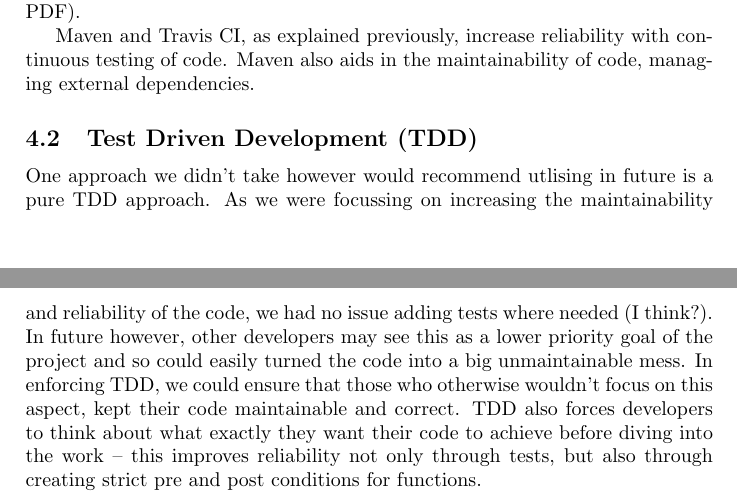
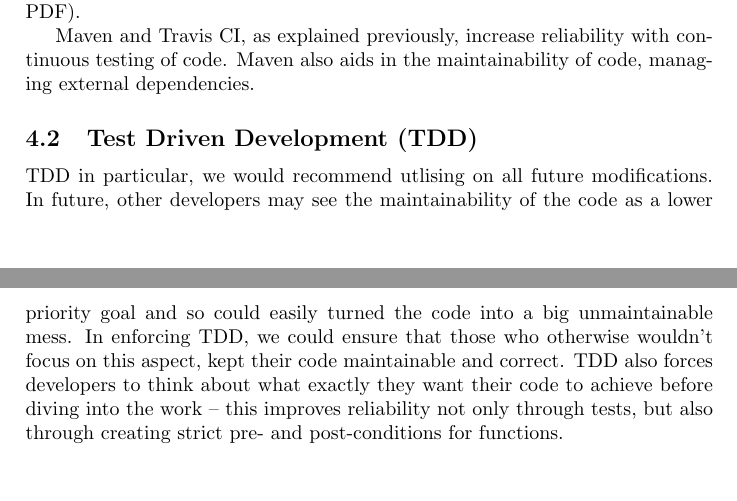
Before and after one commit to fiksen99/soft-eng-cw2, a LaTeX document (report/report.tex): two parts of pages 3 and 4 of 4, joined at a grey line, cut so that both start at the same text, the shorter picture padded with empty space. Compiled offline with pdfLaTeX.

Commit message:
reworded TDD section

```diff
--- a/report/report.tex
+++ b/report/report.tex
@@ -147,15 +147,14 @@ dependencies.
 
 \subsection{Test Driven Development (TDD)}
 
-One approach we didn't take however would recommend utlising in future is a pure
-TDD approach. As we were focussing on increasing the maintainability and reliability
-of the code, we had no issue adding tests where needed (I think?). In future however,
-other developers may see this as a lower priority goal of the project and so could
+TDD in particular, we would recommend utlising on all future modifications. In future,
+other developers may see the maintainability of the code as a lower priority goal
+and so could
 easily turned the code into a big unmaintainable mess. In enforcing TDD, we could
 ensure that those who otherwise wouldn't focus on this aspect, kept their code
 maintainable and correct. TDD also forces developers to think about what exactly
 they want their code to achieve before diving into the work -- this improves
-reliability not only through tests, but also through creating strict pre and
-post conditions for functions.
+reliability not only through tests, but also through creating strict pre- and
+post-conditions for functions.
 
 \end{document}
```
